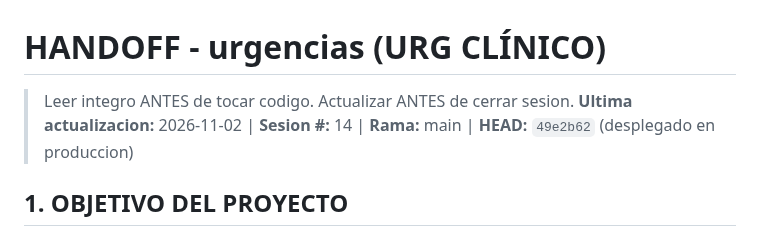
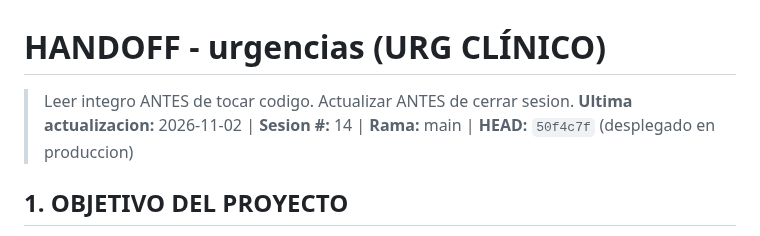
Before and after one commit to juliandavidhiguera/urgencias, a Markdown page: HANDOFF.md, the part around one of its changes. Rendered like a GitHub page.

```diff
--- a/HANDOFF.md
+++ b/HANDOFF.md
@@ -1,6 +1,6 @@
 # HANDOFF - urgencias (URG CLÍNICO)
 > Leer integro ANTES de tocar codigo. Actualizar ANTES de cerrar sesion.
-**Ultima actualizacion:** 2026-11-02 | **Sesion #:** 14 | **Rama:** main | **HEAD:** `49e2b62` (desplegado en produccion)
+**Ultima actualizacion:** 2026-11-02 | **Sesion #:** 14 | **Rama:** main | **HEAD:** `50f4c7f` (desplegado en produccion)
 
 ## 1. OBJETIVO DEL PROYECTO
 PWA de consulta rapida para urgencias: cheatsheets, escalas clinicas, formulas, protocolos de codigos de activacion (IAM/ictus/trauma/sepsis/riesgo suicidio), farmacos con perfusion IV calculada por peso, checklist de intubacion/SIR, fichas tecnicas y bibliografia. "Terminado" no aplica (herramienta viva de uso clinico); cada sesion anade/corrige contenido o UI.
```
Also changed, not shown: other parts of HANDOFF.md (+1 -0 lines).
